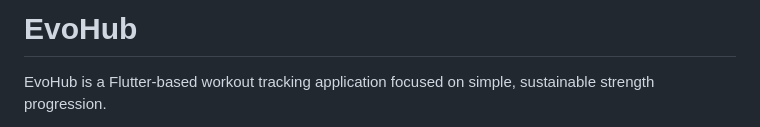
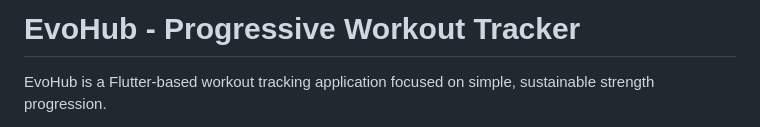
Before and after one commit to rockrobin82/evohub, a Markdown page: README.md, the part around the change. Drawn GitHub-style.

```diff
--- a/README.md
+++ b/README.md
@@ -1,4 +1,4 @@
-# EvoHub
+# EvoHub - Progressive Workout Tracker
 
 EvoHub is a Flutter-based workout tracking application focused on simple, sustainable strength progression.
 
```
